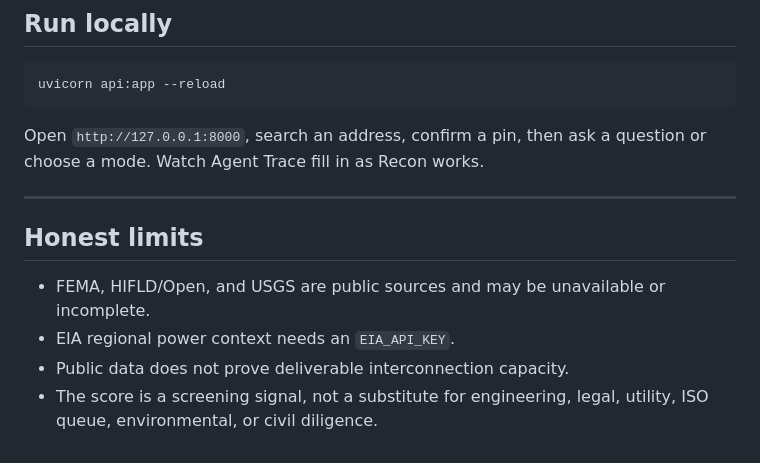
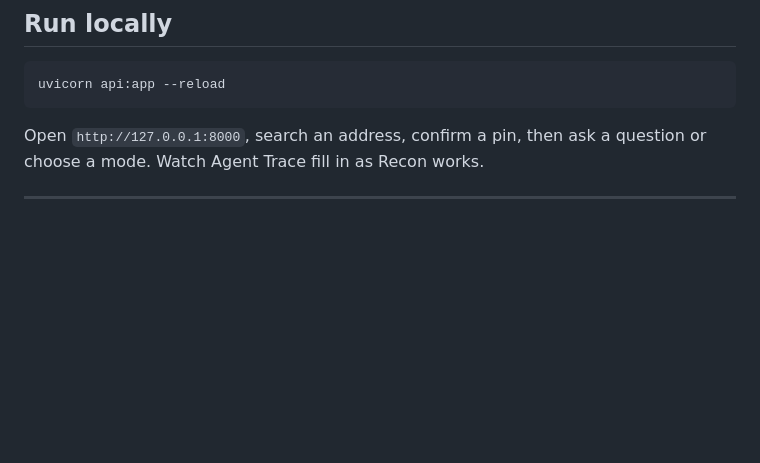
Before and after one commit to tarushgarg00/Recon-Agent, a Markdown page: README.md, the part around the change. GitHub-like rendering; blank space fills up the shorter version.

Commit message:
Remove README honest limits section

```diff
--- a/README.md
+++ b/README.md
@@ -162,11 +162,3 @@ Open `http://127.0.0.1:8000`, search an address, confirm a pin, then ask a quest
 or choose a mode. Watch Agent Trace fill in as Recon works.
 
 ---
-
-## Honest limits
-
-- FEMA, HIFLD/Open, and USGS are public sources and may be unavailable or incomplete.
-- EIA regional power context needs an `EIA_API_KEY`.
-- Public data does not prove deliverable interconnection capacity.
-- The score is a screening signal, not a substitute for engineering, legal, utility,
-  ISO queue, environmental, or civil diligence.
```
